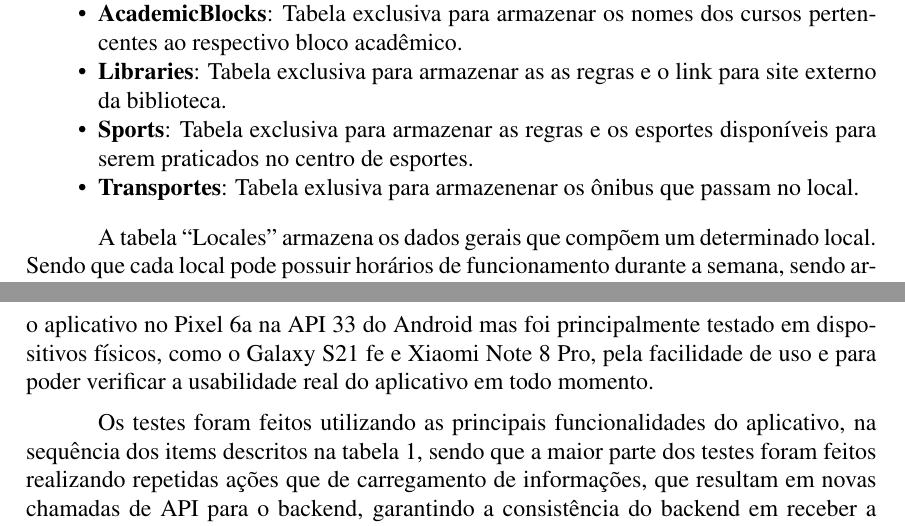
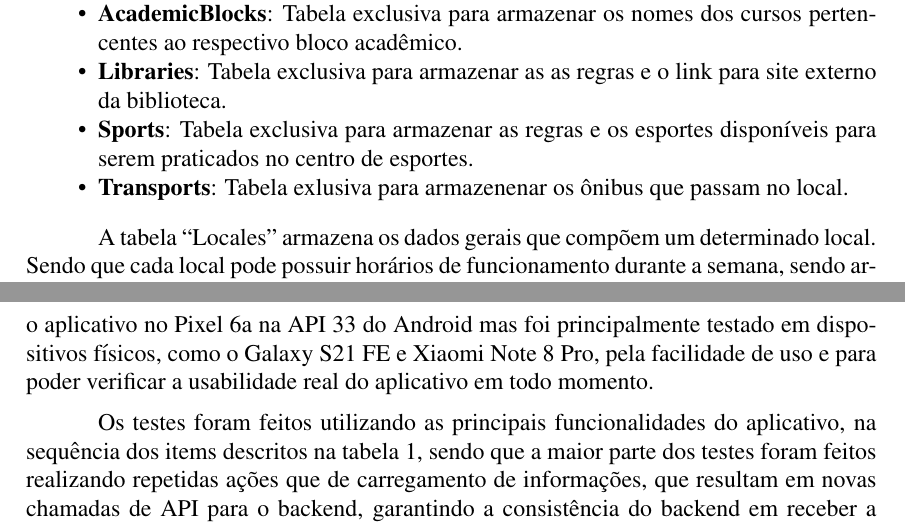
Before and after one commit to FilipePires17/tcc, a LaTeX paper (main.tex, which reads solucao_implementada.tex): two parts of pages 10 and 12 of 24, joined at a grey line, cut so that both start at the same text. Compiled offline with pdfLaTeX.

Commit message:
transportes

```diff
--- a/solucao_implementada.tex
+++ b/solucao_implementada.tex
@@ -71,7 +71,7 @@
         \item \textbf{AcademicBlocks}: Tabela exclusiva para armazenar os nomes dos cursos pertencentes ao respectivo bloco acadêmico.
         \item \textbf{Libraries}: Tabela exclusiva para armazenar as as regras e o link para site externo da biblioteca.
         \item \textbf{Sports}: Tabela exclusiva para armazenar as regras e os esportes disponíveis para serem praticados no centro de esportes.
-        \item \textbf{Transportes}: Tabela exlusiva para armazenenar os ônibus que passam no local.
+        \item \textbf{Transports}: Tabela exlusiva para armazenenar os ônibus que passam no local.
     \end{itemize}
 
     A tabela ``Locales'' armazena os dados gerais que compõem um determinado local. Sendo que cada local pode possuir horários de funcionamento durante a semana, sendo armazenado na tabela ``Schedules''. Os locais também podem ter fotos, sendo armazenados na tabela ``Photos''.
@@ -120,7 +120,7 @@
 
 \subsection{Testes e Execução}
 
-    O aplicativo Encontre na UFMS foi testado apenas por nós em diversos dispositivos Android, sendo alguns deles dispositivos físicos aos quais possuímos e outros emulados, a fim de garantir a compatibilidade e o bom funcionamento em diferentes tamanhos de tela e versões do sistema operacional. Foi utilizado o emulador do Android Studio para testar o aplicativo no Pixel 6a na API 33 do Android mas foi principalmente testado em dispositivos físicos, como o Galaxy S21 fe e Xiaomi Note 8 Pro, pela facilidade de uso e para poder verificar a usabilidade real do aplicativo em todo momento.
+    O aplicativo Encontre na UFMS foi testado apenas por nós em diversos dispositivos Android, sendo alguns deles dispositivos físicos aos quais possuímos e outros emulados, a fim de garantir a compatibilidade e o bom funcionamento em diferentes tamanhos de tela e versões do sistema operacional. Foi utilizado o emulador do Android Studio para testar o aplicativo no Pixel 6a na API 33 do Android mas foi principalmente testado em dispositivos físicos, como o Galaxy S21 FE e Xiaomi Note 8 Pro, pela facilidade de uso e para poder verificar a usabilidade real do aplicativo em todo momento.
 
     Os testes foram feitos utilizando as principais funcionalidades do aplicativo, na sequência dos items descritos na tabela 1, sendo que a maior parte dos testes foram feitos realizando repetidas ações que de carregamento de informações, que resultam em novas chamadas de API para o backend, garantindo a consistência do backend em receber a requisição e tratá-la corretamente para retornar os dados ao frontend, além de garantir a consistência do frontend em fazer as requisições para a API corretamente e ao apresentar os dados recebidos ao usuário de forma visual.
 
```
Also changed, not shown: main.pdf.
